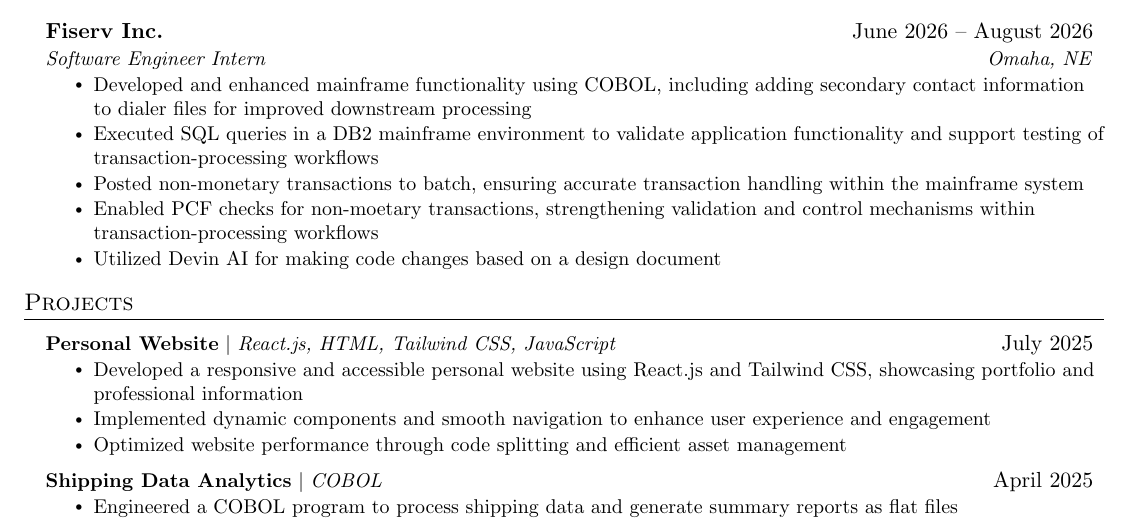
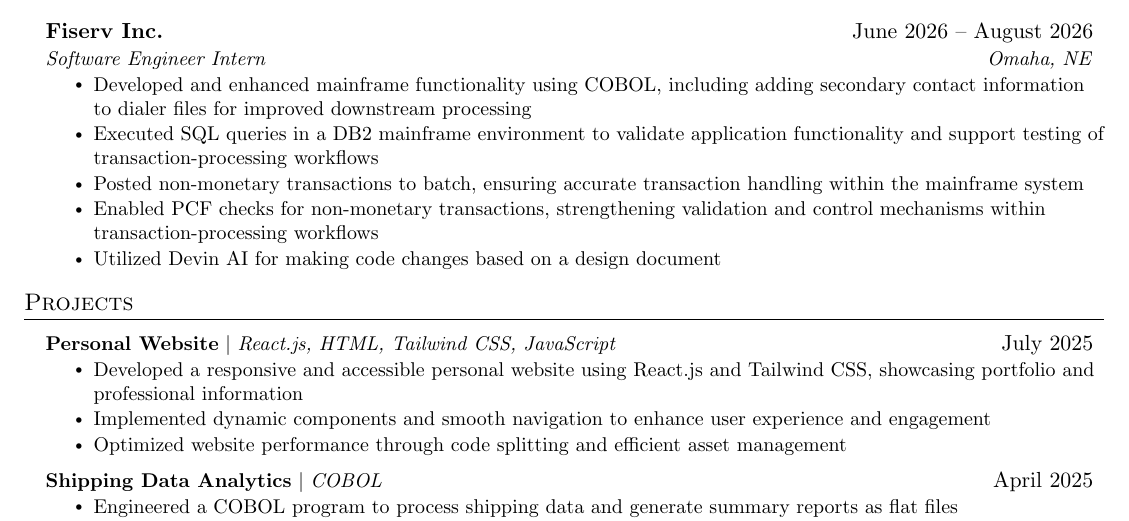
Before and after one commit to arka-sahoo/resume, a LaTeX CV (resume.tex): part of the page, cut so that both start at the same text. Compiled offline with pdfLaTeX.

Commit message:
Updated resume

```diff
--- a/resume.tex
+++ b/resume.tex
@@ -175,7 +175,7 @@
     \resumeItem{Developed and enhanced mainframe functionality using COBOL, including adding secondary contact information to dialer files for improved downstream processing}
     \resumeItem{Executed SQL queries in a DB2 mainframe environment to validate application functionality and support testing of transaction-processing workflows}
     \resumeItem{Posted non-monetary transactions to batch, ensuring accurate transaction handling within the mainframe system}
-    \resumeItem{Enabled PCF checks for non-moetary transactions, strengthening validation and control mechanisms within transaction-processing workflows}
+    \resumeItem{Enabled PCF checks for non-monetary transactions, strengthening validation and control mechanisms within transaction-processing workflows}
     \resumeItem{Utilized Devin AI for making code changes based on a design document}
   \resumeItemListEnd
 
```
Also changed, not shown: resume.pdf.
